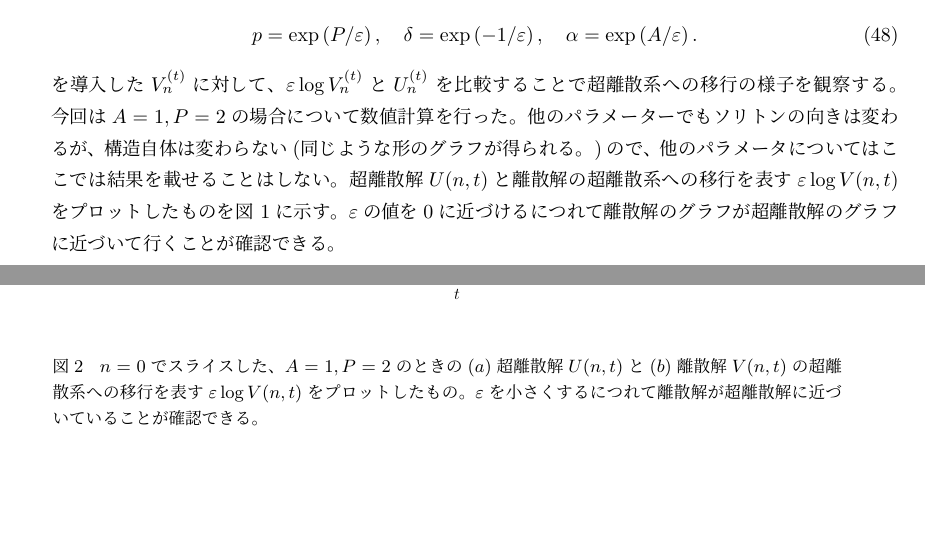
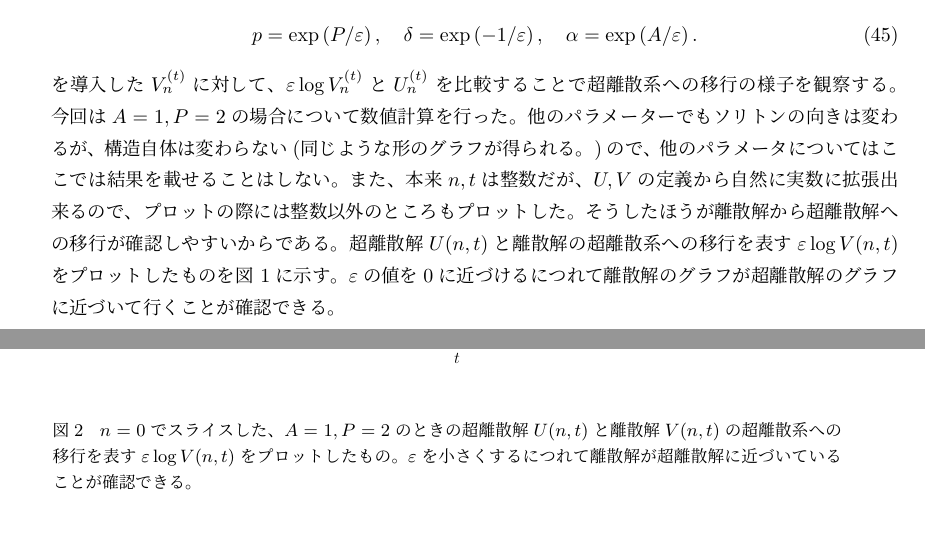
Before and after one commit to yonesuke/TIL, a LaTeX document (Notes/lv.tex): two parts of pages 6 and 7 of 7, joined at a grey line, cut so that both start at the same text, the shorter picture padded with empty space. Compiled offline with pLaTeX and dvipdfmx.

Commit message:
fix some typos

```diff
--- a/Notes/lv.tex
+++ b/Notes/lv.tex
@@ -376,6 +378,9 @@ p=\exp\left(P/\varepsilon\right),\quad
 今回は$A=1,P=2$の場合について数値計算を行った。他のパラメーターでもソリトンの向きは変わるが、
 構造自体は変わらない(同じような形のグラフが得られる。)ので、
 他のパラメータについてはここでは結果を載せることはしない。
+また、本来$n,t$は整数だが、$U,V$の定義から自然に実数に拡張出来るので、
+プロットの際には整数以外のところもプロットした。
+そうしたほうが離散解から超離散解への移行が確認しやすいからである。
 超離散解$U(n,t)$と離散解の超離散系への移行を表す$\varepsilon\log V(n,t)$をプロットしたものを図~\ref{fig:ud_a1p2}に示す。
 $\varepsilon$の値を$0$に近づけるにつれて離散解のグラフが超離散解のグラフに近づいて行くことが
 確認できる。
@@ -395,7 +400,7 @@ $\varepsilon$を小さくするにつれて離散解が超離散解に近づい
 \begin{figure}[H]
 \begin{center}
 \includegraphics[width=14cm]{lv_a1p2_n0.eps}
-\caption{$n=0$でスライスした、$A=1,P=2$のときの$(a)$超離散解$U(n,t)$と$(b)$離散解$V(n,t)$の超離散系への移行を表す$\varepsilon\log V(n,t)$をプロットしたもの。
+\caption{$n=0$でスライスした、$A=1,P=2$のときの超離散解$U(n,t)$と離散解$V(n,t)$の超離散系への移行を表す$\varepsilon\log V(n,t)$をプロットしたもの。
 $\varepsilon$を小さくするにつれて離散解が超離散解に近づいていることが確認できる。}
 \label{fig:ud_a1p2_n0}
 \end{center}
```
Also changed, not shown: Notes/lv.pdf, Notes/lv.tex (2 more changed lines).
